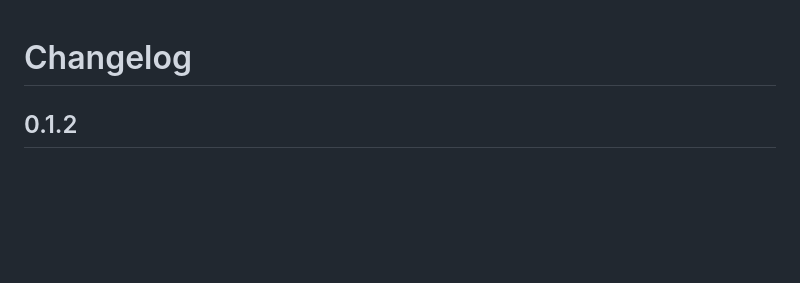
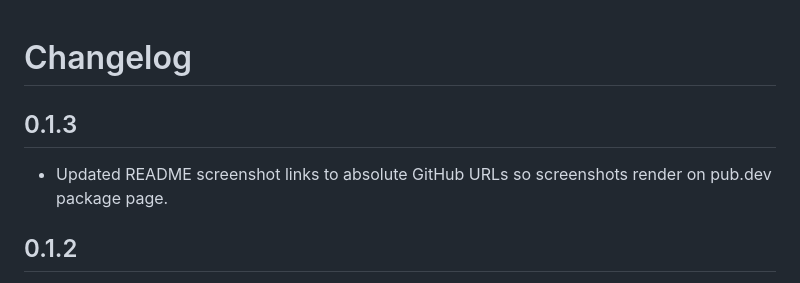
Before and after one commit to muhammadarslanapax/easy_backgroud_downloader, a Markdown page: CHANGELOG.md, the part around the change. GitHub-like rendering; blank space fills up the shorter version.

```diff
--- a/CHANGELOG.md
+++ b/CHANGELOG.md
@@ -1,4 +1,8 @@
 # Changelog
+
+## 0.1.3
+
+- Updated README screenshot links to absolute GitHub URLs so screenshots render on pub.dev package page.
 
 ## 0.1.2
 
```
Also changed, not shown: README.md (+8 -0 lines), screenshots/s1.png (added), screenshots/s2.png (added), screenshots/s3.png (added), screenshots/s4.png (added), screenshots/s5.png (added), 1 other file.
